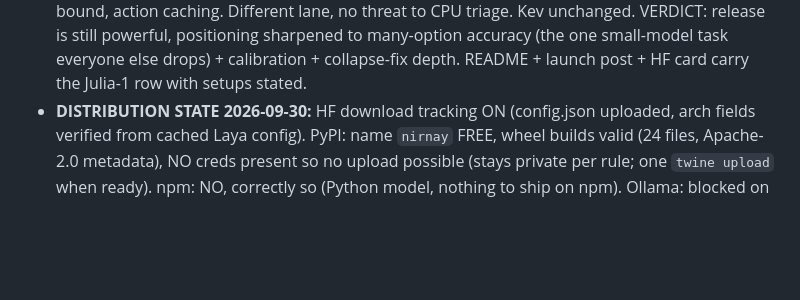
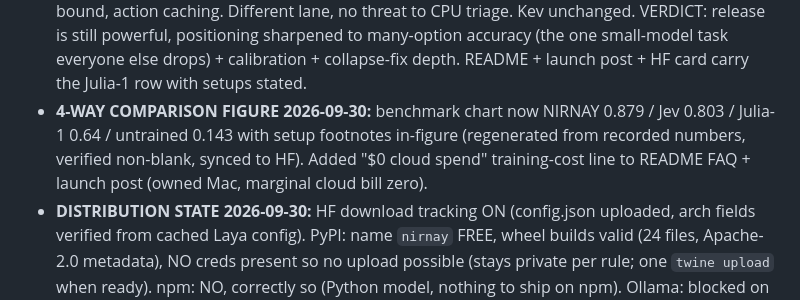
Before and after one commit to eulogik/nirnay, a Markdown page: MEMORY.md, the part around the change. Rendered like a GitHub page; blank space fills up the shorter version.

Commit message:
docs: 4-way comparison figure + Julia-1 row synced everywhere

```diff
--- a/MEMORY.md
+++ b/MEMORY.md
@@ -60,6 +60,7 @@ Session state for the NIRNAY repo. Update when decisions, verified facts, or pro
 - **RELEASE STAGED PRIVATE 2026-09-30 (verify before flipping public):** GH `eulogik/nirnay` pushed (repo PRIVATE confirmed) with rewritten README (badges, 4 matplotlib figures from measured data only, honest tables, FAQ, Eulogik links) + `eval/` transparency JSONs + `assets/`. HF **`eulogik/nirnay-450m`** created PRIVATE (9 files, all sha-verified: card with model-index frontmatter, phase_b.pt 466MB, 4 figures, 2 eval JSONs). Personal copy `GautamKishore/nirnay-450m` deleted after verification (404 confirmed). Latency measured: 209ms MPS / 361ms CPU batch-1. Killer claim verified: 0.8792 vs Jev 0.803 on same 3,080 cases (jevbench.xyz). Remaining for launch: flip both public, Space demo, Colab, GGUF via Laya converter path (week-2). NEVER submit to JevBench v1.5.4 at current intelligence (~#90 rank would poison narrative).
 - **METADATA MAXED 2026-09-30 (SEO/AEO/GEO):** GH description + homepage (eulogik.com) + 20 topics + Apache-2.0 detected + CITATION.cff + social preview art staged (`assets/social_preview.png`; GH has no API for it, set via Settings → General → Social preview). HF card: base_model lineage link (shows in Laya finetunes tab), 16 tags, model-index with accuracy+brier+ECE.
 - **COMPETITOR STUDY 2026-09-30 (Julia-1 + CLM, honest reassessment):** Julia-1 (SupersonicLabs, Sept 26): 144M, Apache-2.0, 302 likes / 1725 dl, Typed Decisions 73.15% beats Jev 72.70%, AG News 94%, $104 train cost, CPU/browser ONNX live, 6 Spaces, Dev.to launch. BUT Banking77 0.64 on easier setup (72-label pilot n=100, shortlist) vs our 0.8792 native 77-way n=3080; their card concedes grouped routing drops answers past their 2-20 native option limit. Attempted same-harness head-to-head with their checkpoint: blocked by transformers drift in their pinned stack (<5.1 API + native Bend lib needs building); stopped rather than ship shim-tower numbers. Cited comparison stands (24-pt gap, easier setup on their side, their own concession). CLM-8B (Stanford+NVIDIA, 1.6k stars, Apache-2.0): 8B tool-calling/gaming lane, GPU-bound, action caching. Different lane, no threat to CPU triage. Kev unchanged. VERDICT: release is still powerful, positioning sharpened to many-option accuracy (the one small-model task everyone else drops) + calibration + collapse-fix depth. README + launch post + HF card carry the Julia-1 row with setups stated.
+- **4-WAY COMPARISON FIGURE 2026-09-30:** benchmark chart now NIRNAY 0.879 / Jev 0.803 / Julia-1 0.64 / untrained 0.143 with setup footnotes in-figure (regenerated from recorded numbers, verified non-blank, synced to HF). Added "$0 cloud spend" training-cost line to README FAQ + launch post (owned Mac, marginal cloud bill zero).
 - **DISTRIBUTION STATE 2026-09-30:** HF download tracking ON (config.json uploaded, arch fields verified from cached Laya config). PyPI: name `nirnay` FREE, wheel builds valid (24 files, Apache-2.0 metadata), NO creds present so no upload possible (stays private per rule; one `twine upload` when ready). npm: NO, correctly so (Python model, nothing to ship on npm). Ollama: blocked on GGUF (llama.cpp Laya converter PR #29363 exists but custom heads need converter+graph work, weeks). OpenRouter: needs a hosted endpoint + provider onboarding (our FastAPI server is the seed; Dockerize later). Space demo BUILT and proven end-to-end (Gradio, real predictions incl. graceful garbage handling, full HTTP roundtrip card_arrival 0.97): `spaces/` + go-live checklist, awaiting GH flip (private dep). Colab notebook valid (7 cells, code syntax-checked, mirrors proven paths). Launch post drafted (`posts/devto_nirnay.md`). Paper verdict: YES to arXiv preprint (VQ-collapse study + 0.879 result is novel applied work); conference needs broader baselines (FSQ/EMA comparisons, multi-dataset). Commits pushed, tree clean.
   - JevBench v1.5.4 (today): Cygnet 73.7 #1 (no training!), Winnow-12B 74.4 intelligence / 76.4 sealed #2, Jev 1.13.0 72.1 #3, open 4Bs 70.4–71.9 (#4–#10) with sealed ~50. Harmonic mean punishes any weak axis; open-minus-sealed gap penalty kills tuned-to-public. Our ~55 public / lower sealed = rank ~#90+. DO NOT submit now (narrative poison).
   - Killer claim VERIFIED: jevbench.xyz recorded run (jev-1.13.0, Banking77, 3,080 cases) = 80.3% on the SAME test set where phase_b scores 87.92% (+7.6, apples-to-apples sample; caveat: we are fine-tuned, Jev zero-shot API — state it openly, it matches Laya's own fine-tune thesis).
```
Also changed, not shown: README.md (+1 -1 lines), posts/devto_nirnay.md (+1 -1 lines), assets/benchmark_banking77.png.
